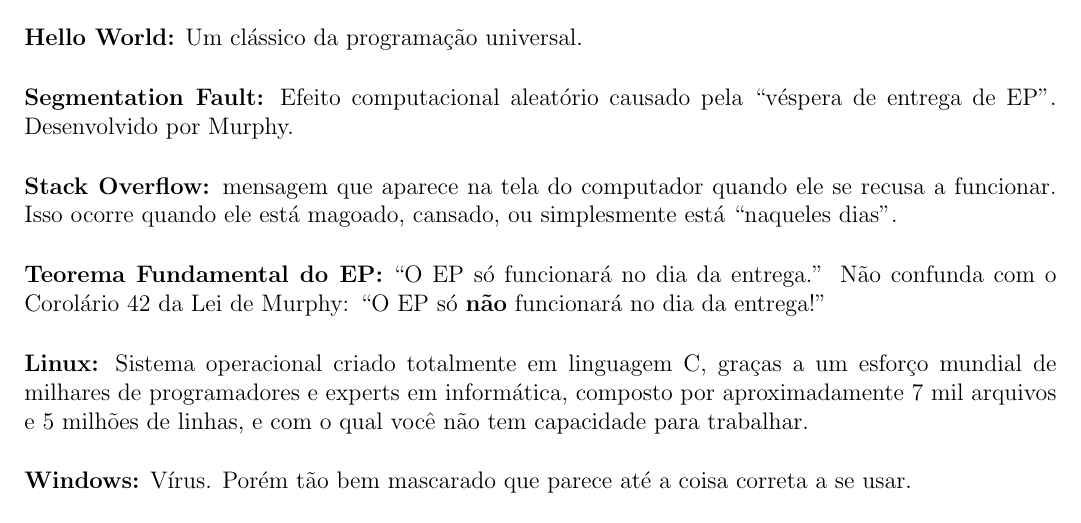
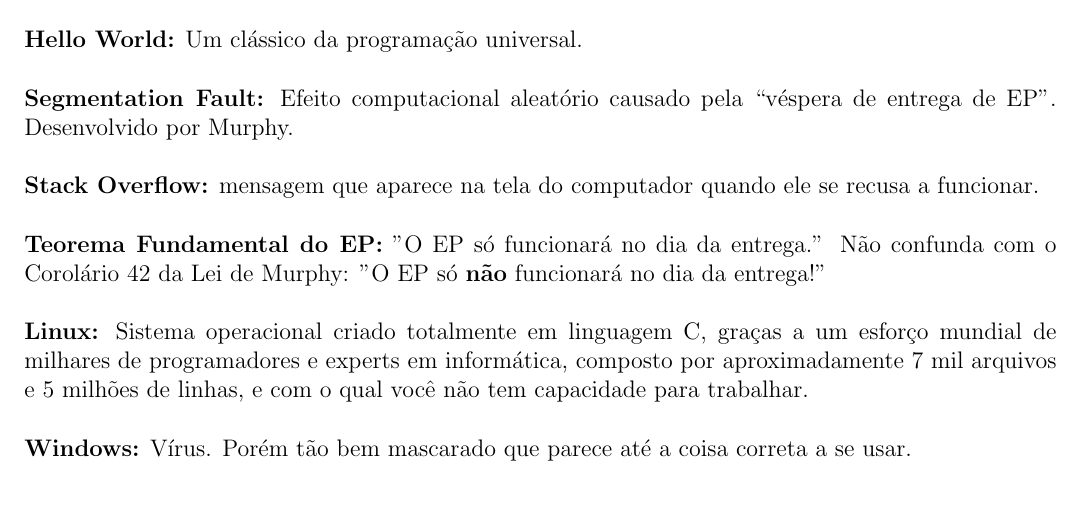
Before and after one commit to Kazuo256/guiadobixo, a LaTeX document (src/GuiaDoBixo.tex, which reads src/glossario.tex): part of page 67 of 69, cut so that both start at the same text. Compiled offline with pdfLaTeX.

Commit message:
Arrumei as coisas que a Roberta mandou e a Linguagem

```diff
--- a/src/glossario.tex
+++ b/src/glossario.tex
@@ -43,11 +43,10 @@
 de entrega de EP''. Desenvolvido por Murphy.
 
 {\bf Stack Overflow:} mensagem que aparece na tela do computador
-quando ele se recusa a funcionar. Isso ocorre quando ele está magoado, cansado,
-ou simplesmente está ``naqueles dias''.
+quando ele se recusa a funcionar.
 
-{\bf Teorema Fundamental do EP:} ``O EP só funcionará no dia da entrega.'' Não
-confunda com o Corolário 42 da Lei de Murphy: ``O EP só {\bf não} funcionará no
+{\bf Teorema Fundamental do EP:} ''O EP só funcionará no dia da entrega.'' Não
+confunda com o Corolário 42 da Lei de Murphy: ''O EP só {\bf não} funcionará no
 dia da entrega!''
 
 {\bf Linux:} Sistema operacional criado totalmente em linguagem C, graças a um
```
